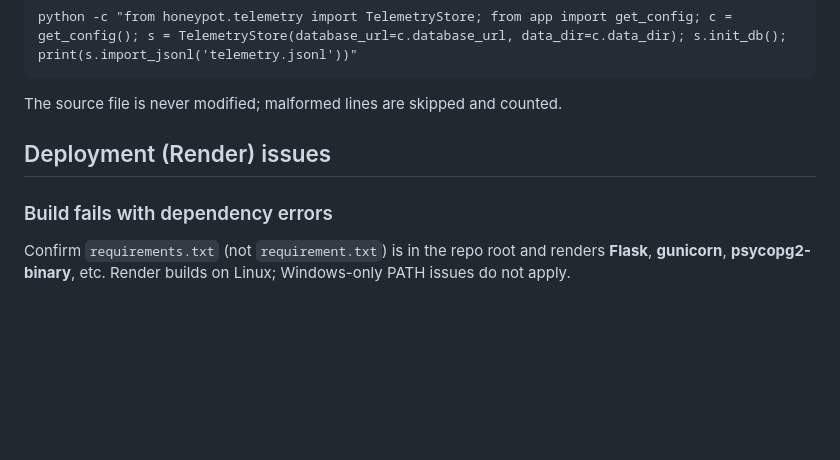
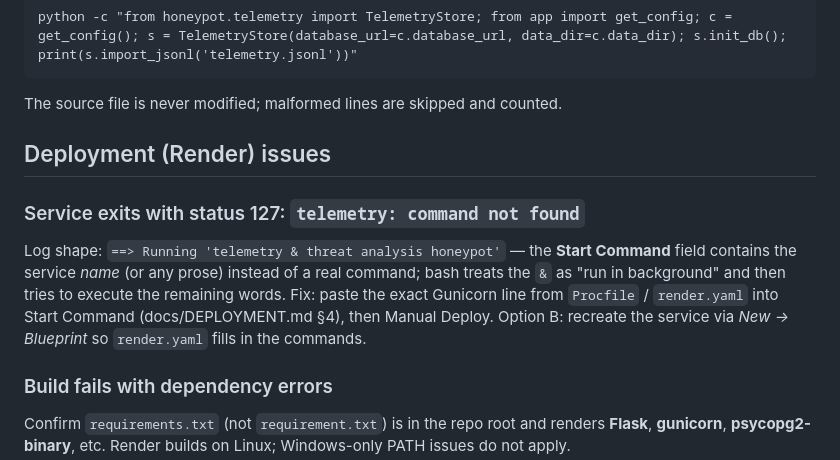
Before and after one commit to sunkanmi-24/Honeypot-telemetry-threat-analysis, a Markdown page: docs/TROUBLESHOOTING.md, the part around the change. Drawn GitHub-style; blank space fills up the shorter version.

Commit message:
docs: troubleshooting entry for live exit-127 start-command failure (verified on first deploy attempt)

```diff
--- a/docs/TROUBLESHOOTING.md
+++ b/docs/TROUBLESHOOTING.md
@@ -50,6 +50,15 @@ counted.
 
 ## Deployment (Render) issues
 
+### Service exits with status 127: `telemetry: command not found`
+Log shape: `==> Running 'telemetry & threat analysis honeypot'` — the
+**Start Command** field contains the service *name* (or any prose)
+instead of a real command; bash treats the `&` as "run in background"
+and then tries to execute the remaining words. Fix: paste the exact
+Gunicorn line from `Procfile` / `render.yaml` into Start Command
+(docs/DEPLOYMENT.md §4), then Manual Deploy. Option B: recreate the
+service via *New → Blueprint* so `render.yaml` fills in the commands.
+
 ### Build fails with dependency errors
 Confirm `requirements.txt` (not `requirement.txt`) is in the repo root
 and renders **Flask**, **gunicorn**, **psycopg2-binary**, etc.
```
